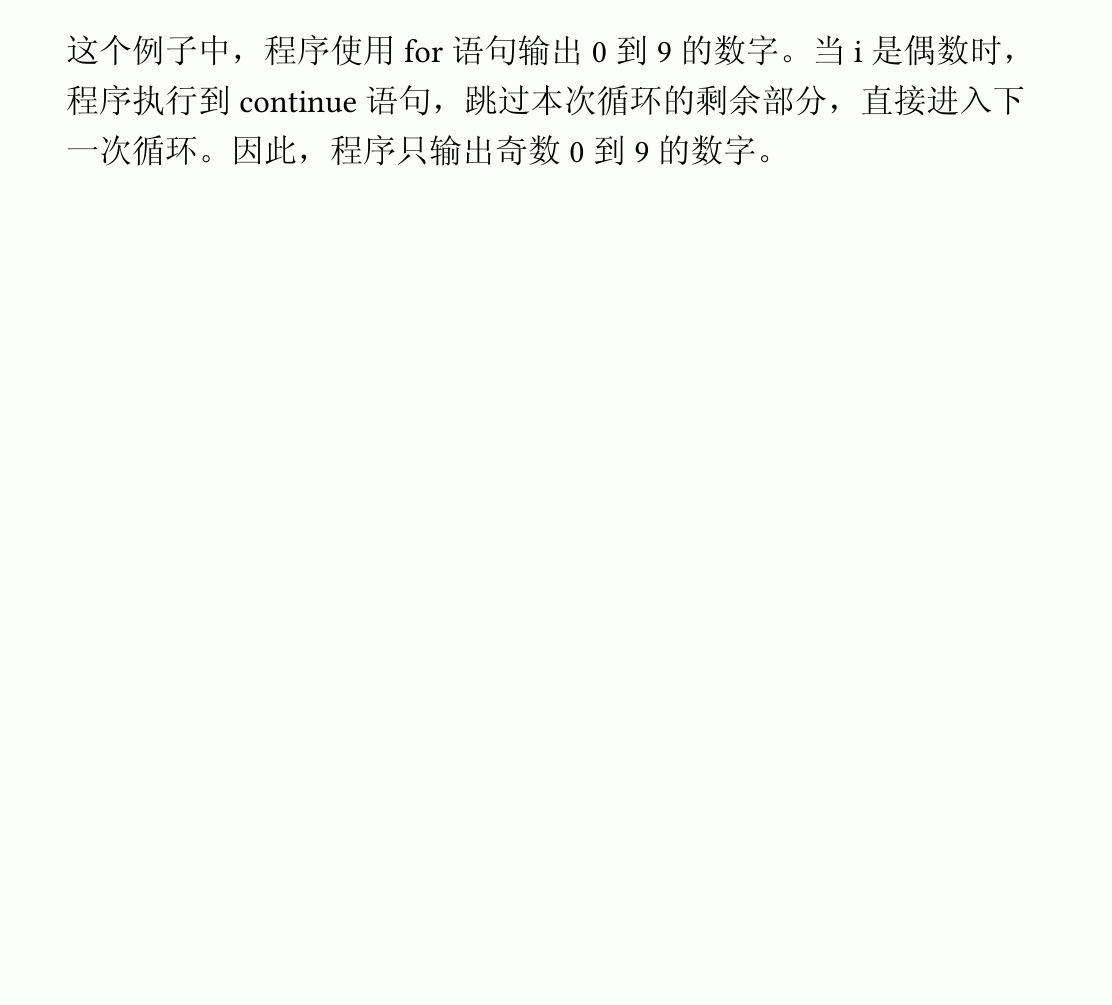
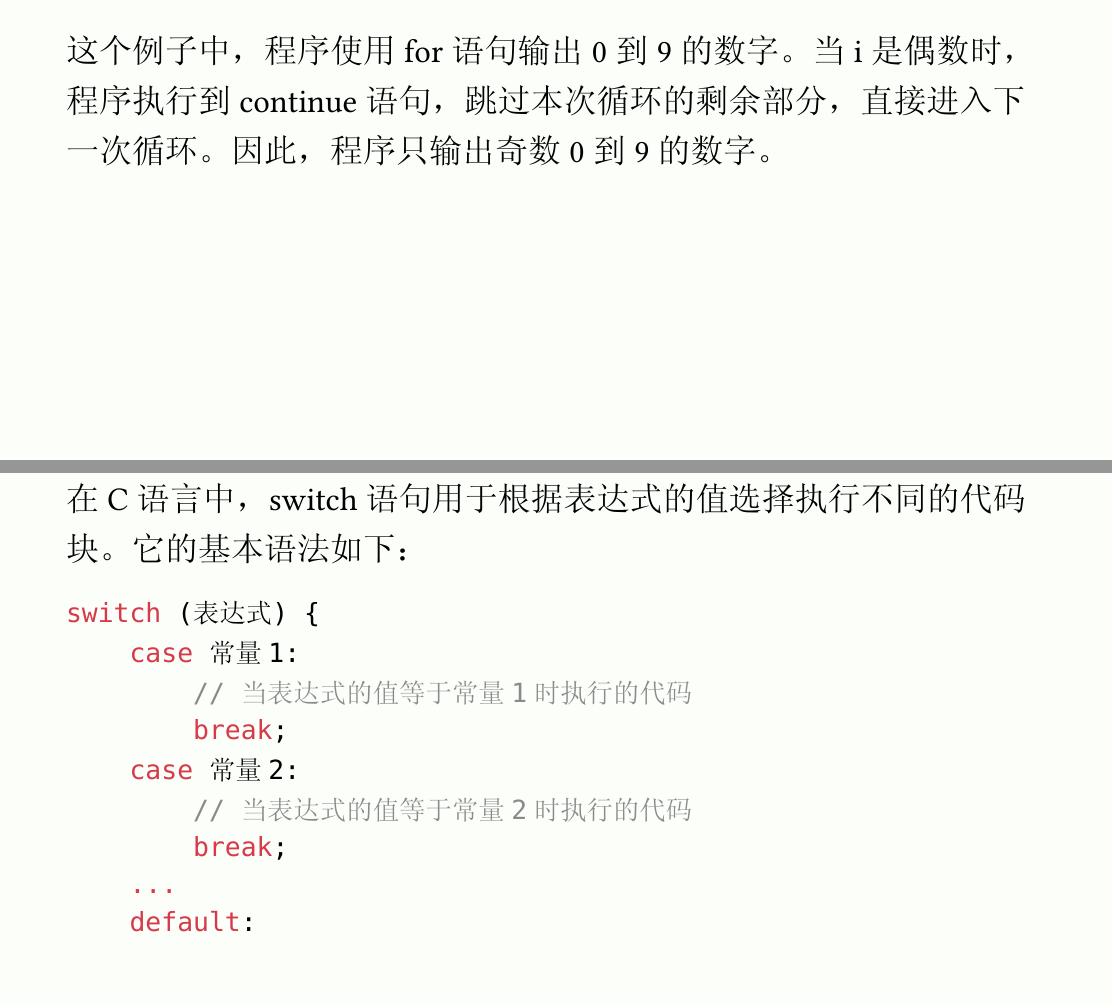
Before and after one commit to soarowl/c-tutorial, a Typst document (c.typ): part of page 19 of 29 before the commit and two parts of pages 19 and 20 of 33 after it, the two joined at a grey line, cut so that both start at the same text, the shorter picture padded with empty space. The pictures show the PDF file c.pdf that the author committed with the source.

Commit message:
加入Switch语句.

````diff
--- a/c.typ
+++ b/c.typ
@@ -210,3 +210,24 @@ int main() {
 
 这个例子中，程序使用for语句输出0到9的数字。当i是偶数时，程序执行到continue语句，跳过本次循环的剩余部分，直接进入下一次循环。因此，程序只输出奇数0到9的数字。
 
+== switch语句
+
+在C语言中，switch语句用于根据表达式的值选择执行不同的代码块。它的基本语法如下：
+
+```c
+switch (表达式) {
+    case 常量1:
+        // 当表达式的值等于常量1时执行的代码
+        break;
+    case 常量2:
+        // 当表达式的值等于常量2时执行的代码
+        break;
+    ...
+    default:
+        // 当表达式的值不等于任何常量时执行的代码
+}
+```
+
+其中，case关键字后面跟着一个常量，表示当表达式的值等于该常量时要执行的代码。break关键字用于跳出switch语句，如果没有break，程序会继续执行下一个case的代码。default关键字表示当表达式的值不等于任何常量时要执行的代码。例如：
+
+```c
````
Also changed, not shown: c.pdf, c.typ (21 more changed lines).
